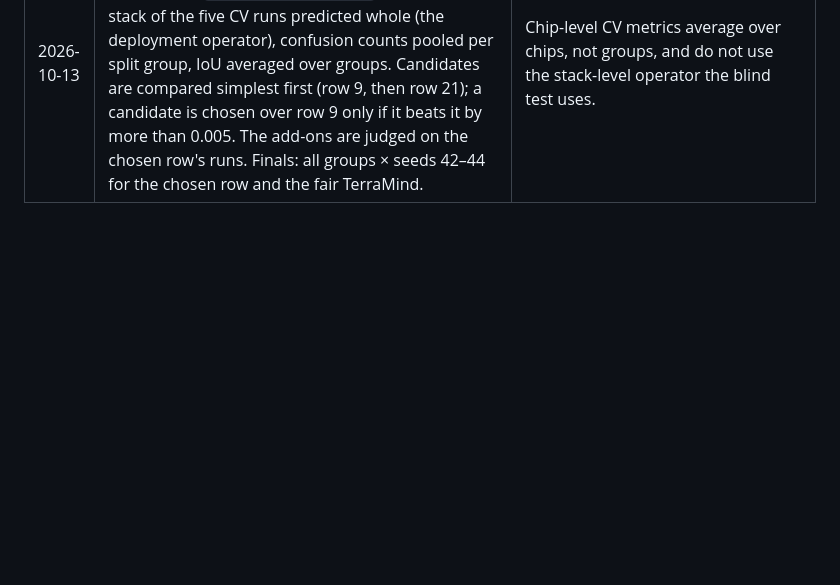
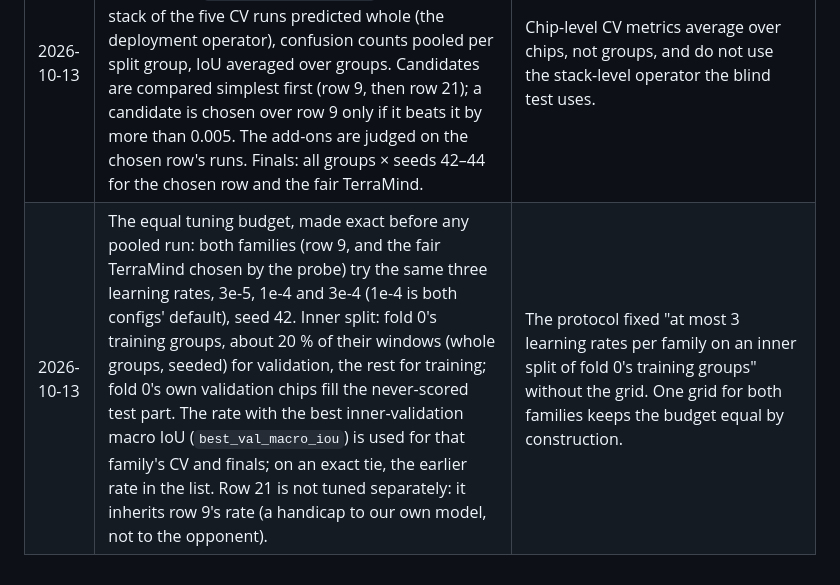
Before and after one commit to teo-clerk/floodfusion, a Markdown page: reports/v1_2_deviations.md, the part around the change. GitHub-like rendering; blank space fills up the shorter version.

Commit message:
docs(v1.2): the learning-rate grid and inner split, fixed before any pooled run
Claude-Session: https://claude.ai/code/session_01KJTfyfJB5Z3GJ6C5ju9Uyd

```diff
--- a/reports/v1_2_deviations.md
+++ b/reports/v1_2_deviations.md
@@ -41,3 +41,4 @@ row per line.
 | 2026-10-13 | The TerraMind-fair probe, corrected after code review and before it ran: 32 timed micro-batches after 8 warm-up (whole optimizer steps), the training loop's own step (modality dropout, gradient accumulation of 4, clipping, the project optimizer, channels_last), on one seeded sample of chips shared by every model. The 7.5 GB cap applies to peak **reserved** memory. If no variant fits, there is no fair opponent and the CV stage does not start. | The first version stepped the optimizer on every micro-batch, which overcounts the cost of row 9 (all parameters trained) against LoRA/frozen TerraMind and would have biased the 3 h projection in TerraMind's favour. Reserved memory is what an out-of-memory error depends on. |
 | 2026-10-13 | The two candidate inference add-ons, defined before any pooled-CV run: (1) per-scene self-calibration = the bounded EM prior shift (\|Δlogit\| ≤ 2) of the CEMS scorer, fitted on the scene's own unlabelled scores, with the run's deployment prior π0; (2) HAND gate = the baselines' hard cut, no flood where HAND ≥ 15 m. The planned hysteresis and per-component water-surface check are dropped. Each is scored on whole CV test stacks (a 5.12 km square is the scene); IoU is pooled per split group, then averaged over groups. An add-on is adopted if it raises that mean by ≥ 0.005 **and** raises the IoU of more than half of the groups, judged on the selected model's CV runs. If both qualify, both are adopted. | The protocol names both add-ons but not their exact operators. The cut is the simplest HAND rule already validated in this project (the physics baselines); a component-level rule would add choices that CV would then have to make. |
 | 2026-10-13 | The selection measure, made exact before any pooled-CV run: "pooled-CV macro IoU at τ*" is the plain arm of `floodfusion.cv_addons`: every test stack of the five CV runs predicted whole (the deployment operator), confusion counts pooled per split group, IoU averaged over groups. Candidates are compared simplest first (row 9, then row 21); a candidate is chosen over row 9 only if it beats it by more than 0.005. The add-ons are judged on the chosen row's runs. Finals: all groups × seeds 42–44 for the chosen row and the fair TerraMind. | Chip-level CV metrics average over chips, not groups, and do not use the stack-level operator the blind test uses. |
+| 2026-10-13 | The equal tuning budget, made exact before any pooled run: both families (row 9, and the fair TerraMind chosen by the probe) try the same three learning rates, 3e-5, 1e-4 and 3e-4 (1e-4 is both configs' default), seed 42. Inner split: fold 0's training groups, about 20 % of their windows (whole groups, seeded) for validation, the rest for training; fold 0's own validation chips fill the never-scored test part. The rate with the best inner-validation macro IoU (`best_val_macro_iou`) is used for that family's CV and finals; on an exact tie, the earlier rate in the list. Row 21 is not tuned separately: it inherits row 9's rate (a handicap to our own model, not to the opponent). | The protocol fixed "at most 3 learning rates per family on an inner split of fold 0's training groups" without the grid. One grid for both families keeps the budget equal by construction. |
```
